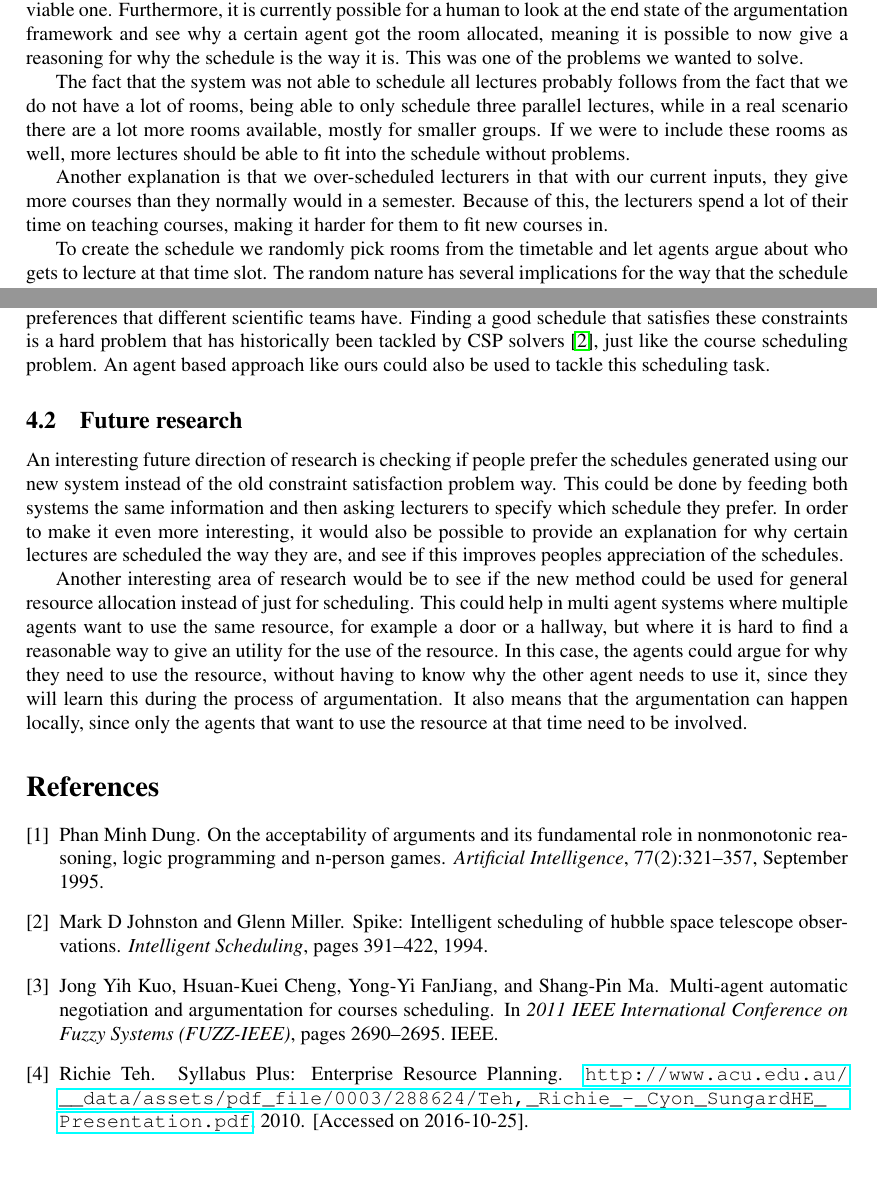
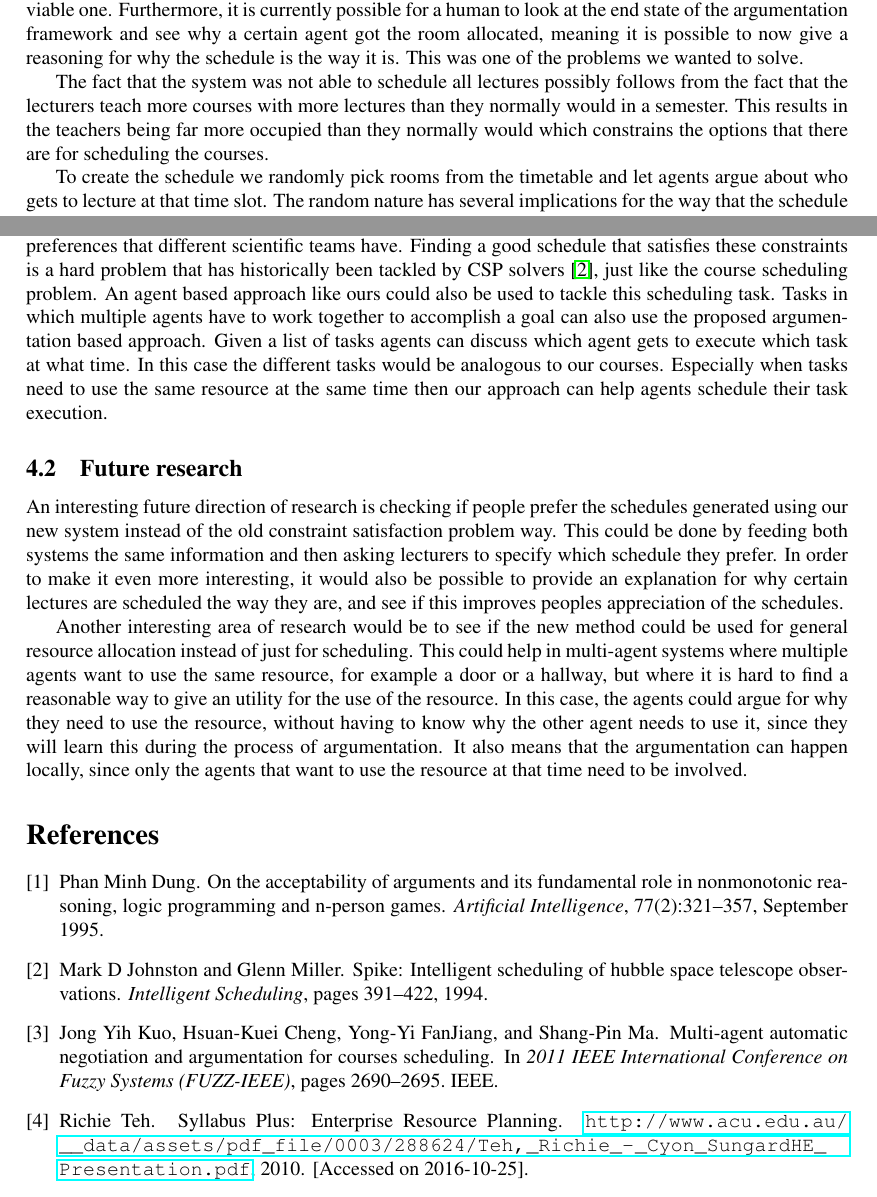
Before and after one commit to XeryusTC/aa, a LaTeX paper (reports/ProjectReport/projectReportMain.tex, which reads reports/ProjectReport/relevance.tex): two parts of pages 5 and 6 of 8, joined at a grey line, cut so that both start at the same text, the shorter picture padded with empty space. Compiled offline with pdfLaTeX.

```diff
--- a/reports/ProjectReport/relevance.tex
+++ b/reports/ProjectReport/relevance.tex
@@ -6,17 +6,11 @@
 possible to now give a reasoning for why the schedule is the way it is.
 This was one of the problems we wanted to solve.
 
-The fact that the system was not able to schedule all lectures probably
-follows from the fact that we do not have a lot of rooms, being able to
-only schedule three parallel lectures, while in a real scenario there are a
-lot more rooms available, mostly for smaller groups. If we were to include
-these rooms as well, more lectures should be able to fit into the schedule
-without problems.
-
-Another explanation is that we over-scheduled lecturers in that with our
-current inputs, they give more courses than they normally would in a
-semester. Because of this, the lecturers spend a lot of their time on
-teaching courses, making it harder for them to fit new courses in.
+The fact that the system was not able to schedule all lectures possibly follows
+from the fact that the lecturers teach more courses with more lectures than
+they normally would in a semester. This results in the teachers being far more
+occupied than they normally would which constrains the options that there are
+for scheduling the courses.
 
 To create the schedule we randomly pick rooms from the timetable and let agents
 argue about who gets to lecture at that time slot. The random nature has several
@@ -101,6 +95,12 @@
 constraints is a hard problem that has historically been tackled by CSP solvers
 \cite{johnston1994spike}, just like the course scheduling problem. An agent
 based approach like ours could also be used to tackle this scheduling task.
+Tasks in which multiple agents have to work together to accomplish a goal can
+also use the proposed argumentation based approach. Given a list of tasks agents
+can discuss which agent gets to execute which task at what time. In this case
+the different tasks would be analogous to our courses. Especially when tasks
+need to use the same resource at the same time then our approach can help agents
+schedule their task execution.
 
 \subsection{Future research}
 An interesting future direction of research is checking if people prefer
@@ -114,7 +114,7 @@
 
 Another interesting area of research would be to see if the new method
 could be used for general resource allocation instead of just for
-scheduling. This could help in multi agent systems where multiple agents
+scheduling. This could help in multi-agent systems where multiple agents
 want to use the same resource, for example a door or a hallway, but where
 it is hard to find a reasonable way to give an utility for the use of the
 resource. In this case, the agents could argue for why they need to use the
```
